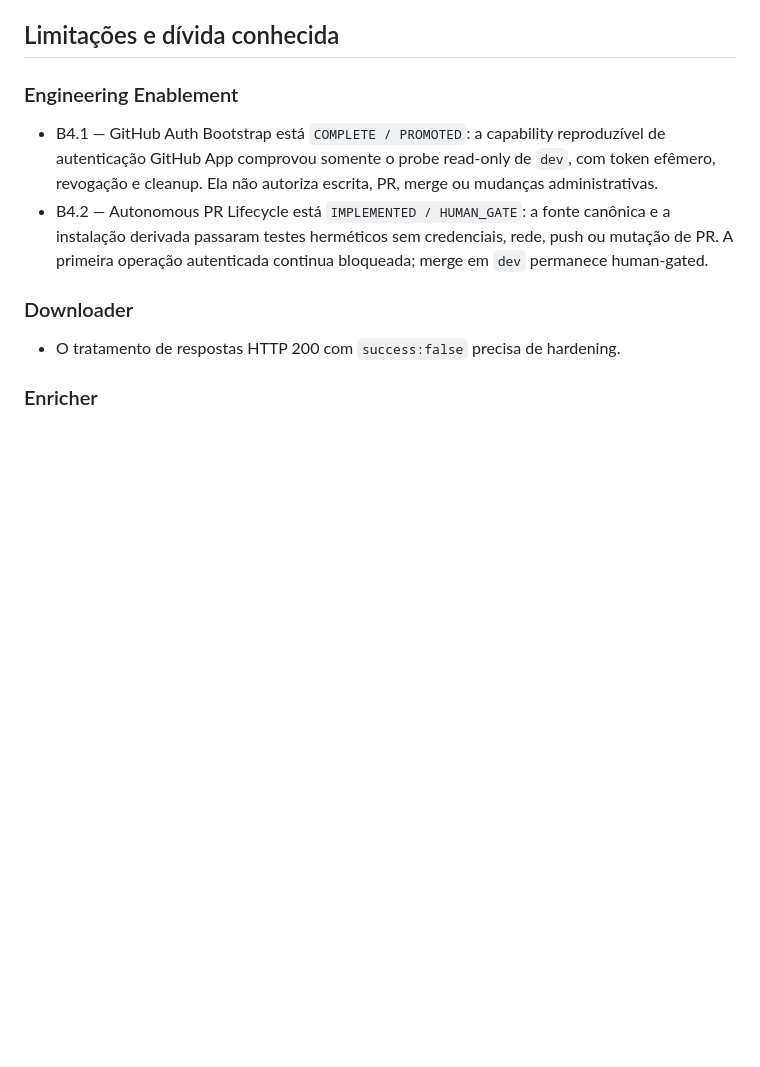
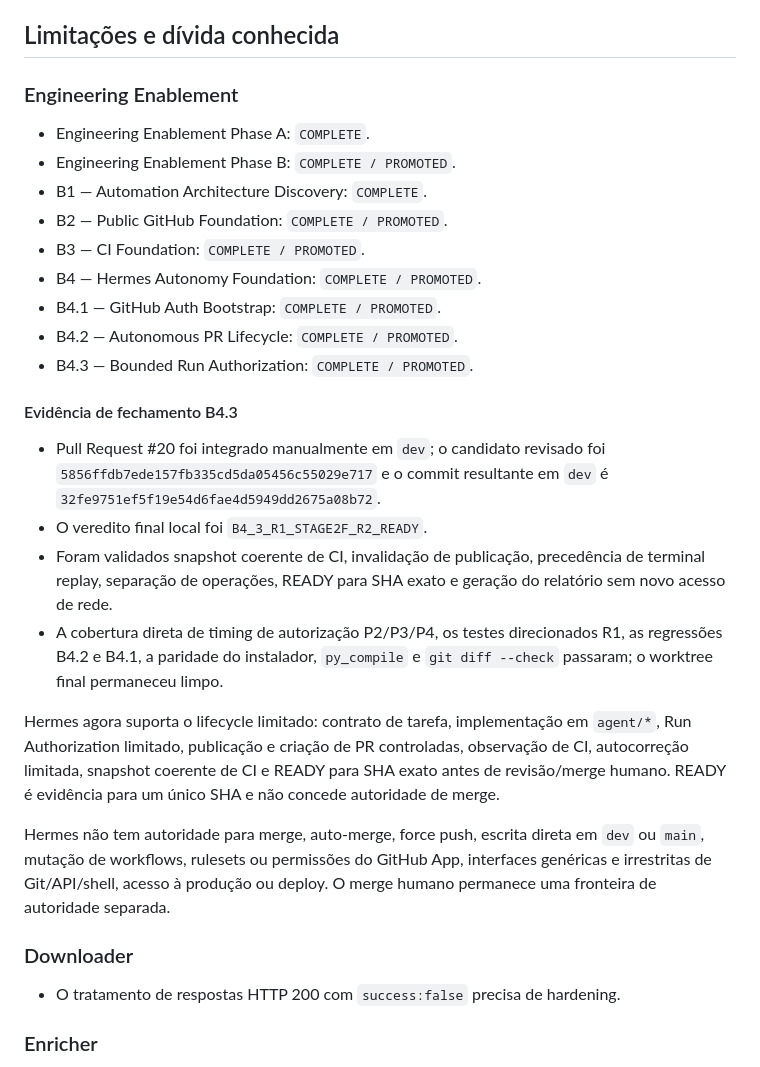
Before and after one commit to mide-lim/megabrain, a Markdown page: docs/CURRENT_STATE.md, the part around the change. Rendered like a GitHub page; blank space fills up the shorter version.

Commit message:
docs: close Engineering Enablement Phase B

```diff
--- a/docs/CURRENT_STATE.md
+++ b/docs/CURRENT_STATE.md
@@ -46,14 +46,39 @@ concluída com sucesso.
 
 ### Engineering Enablement
 
-- B4.1 — GitHub Auth Bootstrap está `COMPLETE / PROMOTED`: a capability
-  reproduzível de autenticação GitHub App comprovou somente o probe read-only
-  de `dev`, com token efêmero, revogação e cleanup. Ela não autoriza escrita,
-  PR, merge ou mudanças administrativas.
-- B4.2 — Autonomous PR Lifecycle está `IMPLEMENTED / HUMAN_GATE`: a fonte
-  canônica e a instalação derivada passaram testes herméticos sem credenciais,
-  rede, push ou mutação de PR. A primeira operação autenticada continua
-  bloqueada; merge em `dev` permanece human-gated.
+- Engineering Enablement Phase A: `COMPLETE`.
+- Engineering Enablement Phase B: `COMPLETE / PROMOTED`.
+- B1 — Automation Architecture Discovery: `COMPLETE`.
+- B2 — Public GitHub Foundation: `COMPLETE / PROMOTED`.
+- B3 — CI Foundation: `COMPLETE / PROMOTED`.
+- B4 — Hermes Autonomy Foundation: `COMPLETE / PROMOTED`.
+- B4.1 — GitHub Auth Bootstrap: `COMPLETE / PROMOTED`.
+- B4.2 — Autonomous PR Lifecycle: `COMPLETE / PROMOTED`.
+- B4.3 — Bounded Run Authorization: `COMPLETE / PROMOTED`.
+
+#### Evidência de fechamento B4.3
+
+- Pull Request #20 foi integrado manualmente em `dev`; o candidato revisado foi
+  `5856ffdb7ede157fb335cd5da05456c55029e717` e o commit resultante em `dev` é
+  `32fe9751ef5f19e54d6fae4d5949dd2675a08b72`.
+- O veredito final local foi `B4_3_R1_STAGE2F_R2_READY`.
+- Foram validados snapshot coerente de CI, invalidação de publicação, precedência
+  de terminal replay, separação de operações, READY para SHA exato e geração do
+  relatório sem novo acesso de rede.
+- A cobertura direta de timing de autorização P2/P3/P4, os testes direcionados
+  R1, as regressões B4.2 e B4.1, a paridade do instalador, `py_compile` e
+  `git diff --check` passaram; o worktree final permaneceu limpo.
+
+Hermes agora suporta o lifecycle limitado: contrato de tarefa, implementação em
+`agent/*`, Run Authorization limitado, publicação e criação de PR controladas,
+observação de CI, autocorreção limitada, snapshot coerente de CI e READY para
+SHA exato antes de revisão/merge humano. READY é evidência para um único SHA e
+não concede autoridade de merge.
+
+Hermes não tem autoridade para merge, auto-merge, force push, escrita direta em
+`dev` ou `main`, mutação de workflows, rulesets ou permissões do GitHub App,
+interfaces genéricas e irrestritas de Git/API/shell, acesso à produção ou deploy.
+O merge humano permanece uma fronteira de autoridade separada.
 
 ### Downloader
 
```
Also changed, not shown: docs/ACTIVE_TASK.md (+29 -51 lines), docs/DEVELOPMENT_WORKFLOW.md (+35 -8 lines).
